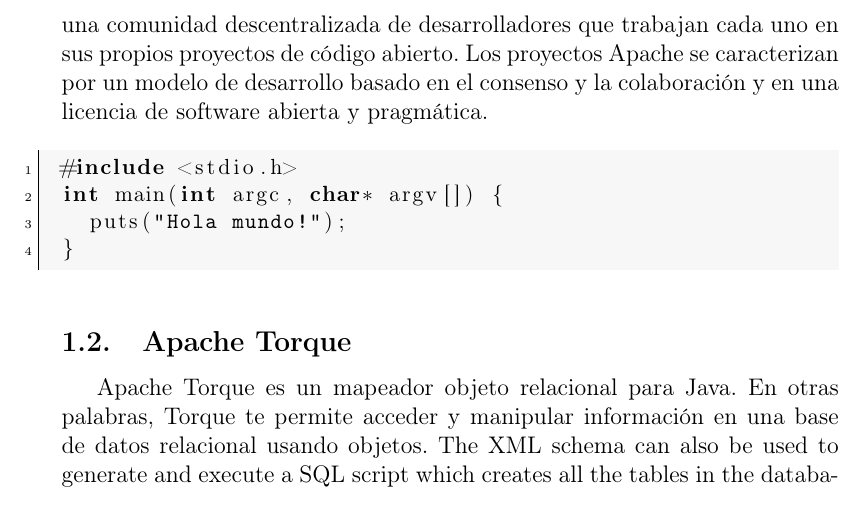
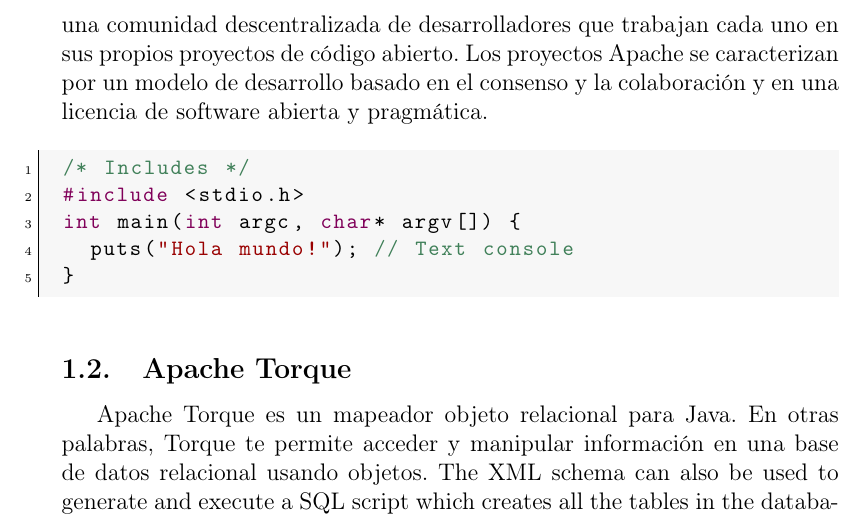
Before and after one commit to qudh1/ApacheTorqueDocumentacion, a LaTeX document (ApacheTorqueDocumentacion.tex): part of page 2 of 4, cut so that both start at the same text. Compiled offline with pdfLaTeX.

Commit message:
Resaltado de sintaxis - Color
Now source code have got colors.

```diff
--- a/ApacheTorqueDocumentacion.tex
+++ b/ApacheTorqueDocumentacion.tex
@@ -8,10 +8,14 @@
 
 %Resaltado de sintaxis
 \usepackage{color}
-\usepackage{color}
 \definecolor{gray97}{gray}{.97}
 \definecolor{gray75}{gray}{.75}
 \definecolor{gray45}{gray}{.45}
+
+\definecolor{red}{rgb}{0.6,0,0} % strings
+\definecolor{green}{rgb}{0.25,0.5,0.35} % comments
+\definecolor{purple}{rgb}{0.5,0,0.35} % keywords
+\definecolor{blue}{rgb}{0.25,0.35,0.75} % doc
 
 \usepackage{listings}
 \lstset {
@@ -26,11 +30,12 @@
     backgroundcolor		=	\color{gray97},
     rulesepcolor		=	\color{black},
     %
-    stringstyle			=	\ttfamily,
+    stringstyle			=	\color{red},
     showstringspaces	=	false,
-    basicstyle			=	\small,
-    commentstyle		=	\color{gray45},
-    keywordstyle		=	\bfseries,
+    basicstyle			=	\ttfamily\small,
+    commentstyle		=	\color{green},
+    morecomment         =   [s][\color{blue}]{/**}{*/},
+    keywordstyle		=	\color{purple}\bfseries,
     %
     numbers				=	left,
     numbersep			=	15pt,
@@ -54,9 +59,10 @@
 Apache Software Foundation es una comunidad descentralizada de desarrolladores que trabajan cada uno en sus propios proyectos de código abierto. Los proyectos Apache se caracterizan por un modelo de desarrollo basado en el consenso y la colaboración y en una licencia de software abierta y pragmática.
 
 \begin{lstlisting}[language=C]
+/* Includes */
 #include <stdio.h>
 int main(int argc, char* argv[]) {
-  puts("Hola mundo!");
+  puts("Hola mundo!"); // Text console
 }
 \end{lstlisting}
 
```
Also changed, not shown: 2 other files.
